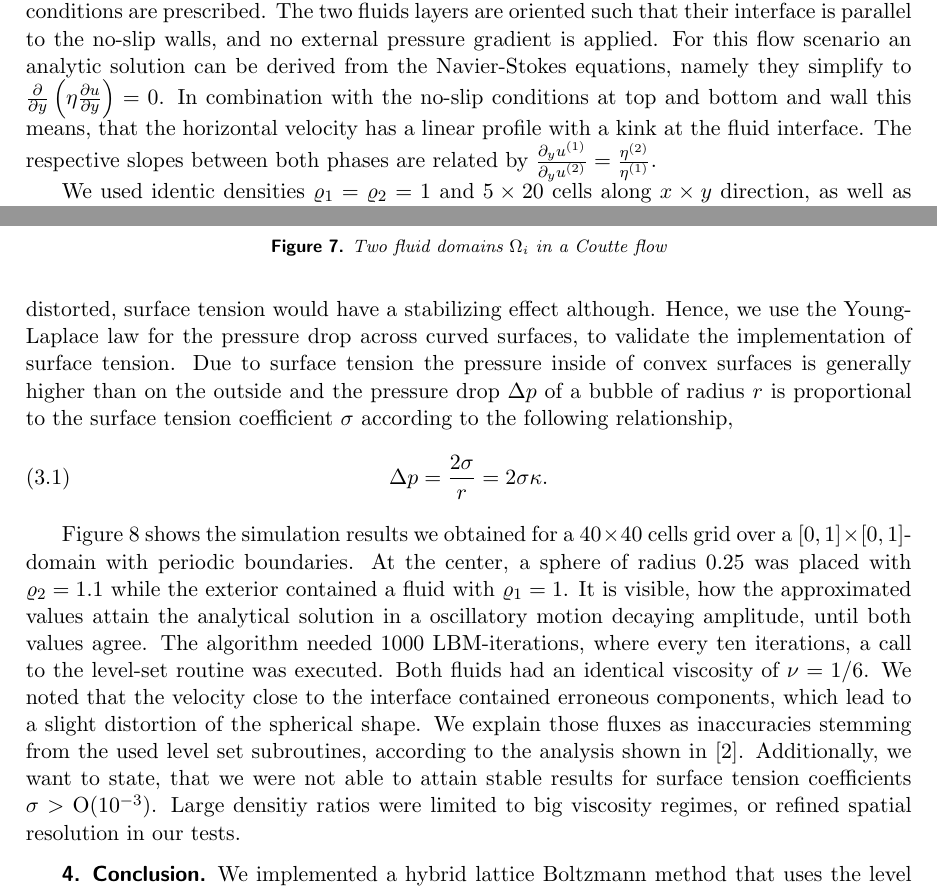
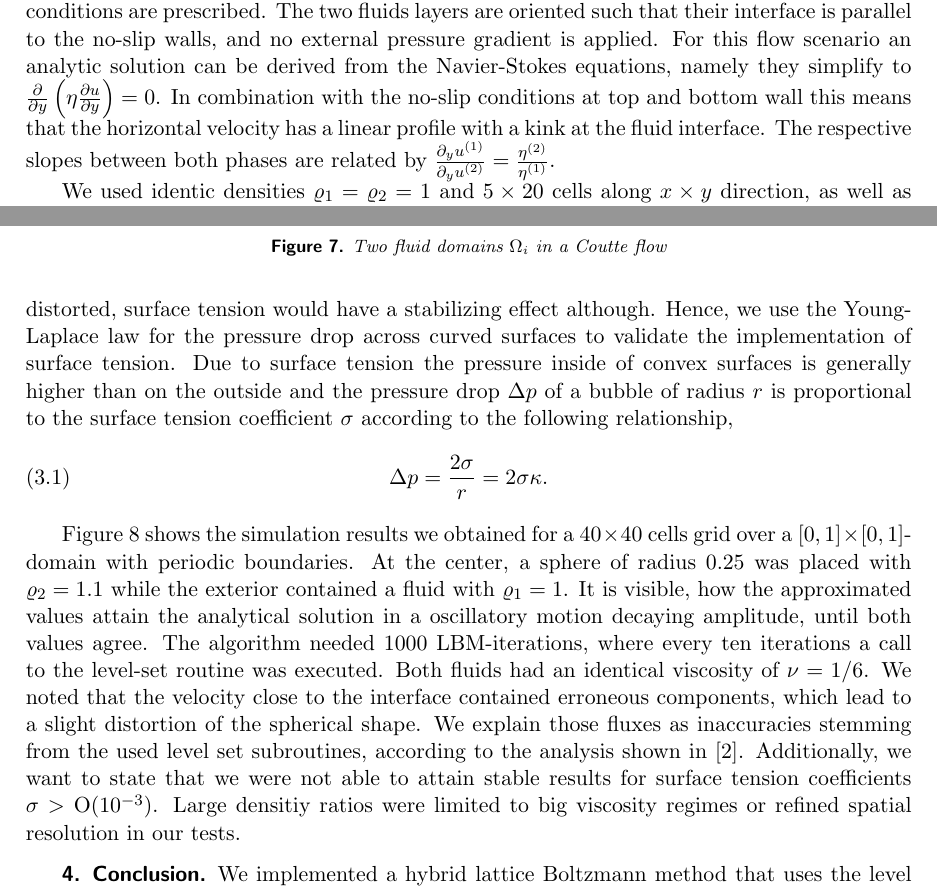
Before and after one commit to lhufnagel/multi-lbm, a LaTeX paper (Paper/paper.tex): two parts of pages 8 and 9 of 11, joined at a grey line, cut so that both start at the same text. Compiled offline with pdfLaTeX.

Commit message:
noch ein paar Kleinigkeiten

```diff
--- a/Paper/paper.tex
+++ b/Paper/paper.tex
@@ -258,7 +258,7 @@ To verify the correctness of our implementation we first built a Couette flow wi
 	\label{couette1}
 \end{figure}
 The Couette channel flow consists of a lower wall $y=0$ at rest and an upper wall $y=1$ that is moving tangentially with a prescribed constant velocity. At these walls no-slip boundary conditions hold. Along the $x$-direction periodic boundary conditions are prescribed. The two fluids layers are oriented such that their interface is parallel to the no-slip walls, and no external pressure gradient is applied.
-For this flow scenario an analytic solution can be derived from the Navier-Stokes equations, namely they simplify to $\frac{\partial }{\partial y}\left( \eta\frac{\partial u}{\partial y}\right) =0$. In combination with the no-slip conditions at top and bottom and wall this means, that the horizontal velocity has a linear profile with a kink at the fluid interface. The respective slopes between both phases are related by $\frac{\partial_y u^{(1)}}{\partial_y u^{(2)}} = \frac{\eta^{(2)}}{\eta^{(1)}}$.
+For this flow scenario an analytic solution can be derived from the Navier-Stokes equations, namely they simplify to $\frac{\partial }{\partial y}\left( \eta\frac{\partial u}{\partial y}\right) =0$. In combination with the no-slip conditions at top and bottom wall this means that the horizontal velocity has a linear profile with a kink at the fluid interface. The respective slopes between both phases are related by $\frac{\partial_y u^{(1)}}{\partial_y u^{(2)}} = \frac{\eta^{(2)}}{\eta^{(1)}}$.
 
 We used identic densities $\varrho_1 = \varrho_2 = 1$ and $5 \times 20$ cells along $x \times y$ direction, as well as a LBM timestep of $\Delta t=0.0025$. In \cref{couette1} we show the simulated values and the analytic solution for viscosities $\mu^{(1)} = 1/2$ and $\mu^{(2)} = 10$, where interface was located at $y=0.42$. One can see that the values agree very well and in fact an overall relative error below $0.01\%$ was attained after 1000 LBM iterations.
 
@@ -272,12 +272,12 @@ Figure \ref{couette2} shows a second scenario with $5 \times 10$ cells along $x
 We conclude from this that the implemented LBM boundary conditions successfully model viscosity jumps at the fluid interface. Furthermore, we were able to use viscosity ratios greater than $100:1$ in our tests.
 \subsection{Young-Laplace experiment for a bubble}
 The Couette flow scenario does not account for the influence of surface tension as the fluid interface is not curved. If it would get distorted, surface tension would have a stabilizing effect although.
-Hence, we use the Young-Laplace law for the pressure drop across curved surfaces, to validate the implementation of surface tension. Due to surface tension the pressure inside of convex surfaces is generally higher than on the outside and the pressure drop $\Delta p$ of a bubble of radius $r$ is proportional to the surface tension coefficient $\sigma$ according to the following relationship,
+Hence, we use the Young-Laplace law for the pressure drop across curved surfaces to validate the implementation of surface tension. Due to surface tension the pressure inside of convex surfaces is generally higher than on the outside and the pressure drop $\Delta p$ of a bubble of radius $r$ is proportional to the surface tension coefficient $\sigma$ according to the following relationship,
 \begin{equation}
 	\Delta p = \frac{2\sigma}{r} = 2 \sigma \kappa .
 \end{equation}
 
-Figure \ref{laplace} shows the simulation results we obtained for a $40 \times 40$ cells grid over a $[0,1]\times[0,1]$-domain with periodic boundaries. At the center, a sphere of radius $0.25$ was placed with $\varrho_2 = 1.1$ while the exterior contained a fluid with $\varrho_1 = 1$. It is visible, how the approximated values attain the analytical solution in a oscillatory motion decaying amplitude, until both values agree. The algorithm needed 1000 LBM-iterations, where every ten iterations, a call to the level-set routine was executed. Both fluids had an identical viscosity of $\nu = 1/6$.
+Figure \ref{laplace} shows the simulation results we obtained for a $40 \times 40$ cells grid over a $[0,1]\times[0,1]$-domain with periodic boundaries. At the center, a sphere of radius $0.25$ was placed with $\varrho_2 = 1.1$ while the exterior contained a fluid with $\varrho_1 = 1$. It is visible, how the approximated values attain the analytical solution in a oscillatory motion decaying amplitude, until both values agree. The algorithm needed 1000 LBM-iterations, where every ten iterations a call to the level-set routine was executed. Both fluids had an identical viscosity of $\nu = 1/6$.
 \begin{figure}[t!]
 	\flushright
 	\hfill\includegraphics[trim = 0mm 7.75cm 0mm 8.06cm, clip, width=.8\textwidth, natwidth=595,natheight=842]{laplace.pdf}\hspace*{\fill}
@@ -285,7 +285,7 @@ Figure \ref{laplace} shows the simulation results we obtained for a $40 \times 4
 	\label{laplace}
 \end{figure}
 We noted that the velocity close to the interface contained erroneous components, which lead to a slight distortion of the spherical shape. We explain those fluxes as inaccuracies stemming from the used level set subroutines, according to the analysis shown in \cite{Thoemmes2}.
-Additionally, we want to state, that we were not able to attain stable results for surface tension coefficients $\sigma > \mathrm{O(10^{-3})}$. Large densitiy ratios were limited to big viscosity regimes, or refined spatial resolution in our tests.
+Additionally, we want to state that we were not able to attain stable results for surface tension coefficients $\sigma > \mathrm{O(10^{-3})}$. Large densitiy ratios were limited to big viscosity regimes or refined spatial resolution in our tests.
 
 \section{Conclusion}
 We implemented a hybrid lattice Boltzmann method that uses the level set method to model the movement of the interface. The implementation was done in Matlab for a two dimensional case. We adapted the formulas given in \cite{Thoemmes} to fit in our environment. Finally, we verified our implementation with different test cases.
```
Also changed, not shown: Paper/paper.pdf, Paper/paper.tex (6 more changed lines).
